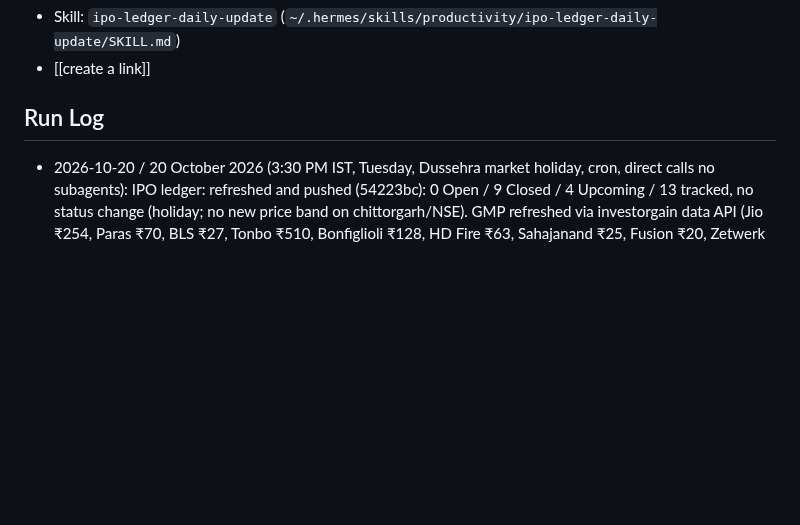
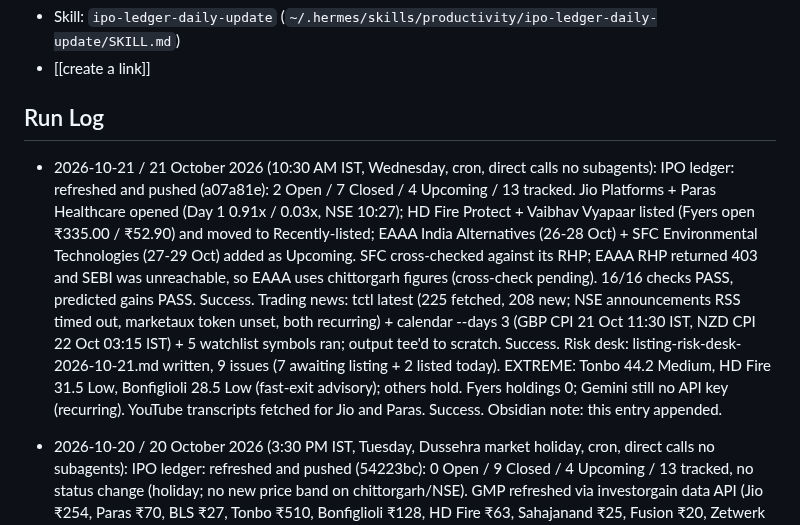
Before and after one commit to SushrutBhargava/India_ipo_summary_report, a Markdown page: IPO Ledger Task.md, the part around one of its changes. Drawn GitHub-style; blank space fills up the shorter version.

Commit message:
Task note: last-run line 21 Oct 2026 10:30 IST

```diff
--- a/IPO Ledger Task.md
+++ b/IPO Ledger Task.md
@@ -42,6 +42,10 @@ Recurring `TimeoutError: idle for >600s` on the news-briefing subagent step —
 - [[create a link]]
 
 ## Run Log
+- 2026-10-21 / 21 October 2026 (10:30 AM IST, Wednesday, cron, direct calls no subagents): IPO ledger: refreshed and pushed (a07a81e): 2 Open / 7 Closed / 4 Upcoming / 13 tracked. Jio Platforms + Paras Healthcare opened (Day 1 0.91x / 0.03x, NSE 10:27); HD Fire Protect + Vaibhav Vyapaar listed (Fyers open ₹335.00 / ₹52.90) and moved to Recently-listed; EAAA India Alternatives (26-28 Oct) + SFC Environmental Technologies (27-29 Oct) added as Upcoming. SFC cross-checked against its RHP; EAAA RHP returned 403 and SEBI was unreachable, so EAAA uses chittorgarh figures (cross-check pending). 16/16 checks PASS, predicted gains PASS. Success.
+  Trading news: tctl latest (225 fetched, 208 new; NSE announcements RSS timed out, marketaux token unset, both recurring) + calendar --days 3 (GBP CPI 21 Oct 11:30 IST, NZD CPI 22 Oct 03:15 IST) + 5 watchlist symbols ran; output tee'd to scratch. Success.
+  Risk desk: listing-risk-desk-2026-10-21.md written, 9 issues (7 awaiting listing + 2 listed today). EXTREME: Tonbo 44.2 Medium, HD Fire 31.5 Low, Bonfiglioli 28.5 Low (fast-exit advisory); others hold. Fyers holdings 0; Gemini still no API key (recurring). YouTube transcripts fetched for Jio and Paras. Success.
+  Obsidian note: this entry appended.
 - 2026-10-20 / 20 October 2026 (3:30 PM IST, Tuesday, Dussehra market holiday, cron, direct calls no subagents): IPO ledger: refreshed and pushed (54223bc): 0 Open / 9 Closed / 4 Upcoming / 13 tracked, no status change (holiday; no new price band on chittorgarh/NSE). GMP refreshed via investorgain data API (Jio ₹254, Paras ₹70, BLS ₹27, Tonbo ₹510, Bonfiglioli ₹128, HD Fire ₹63, Sahajanand ₹25, Fusion ₹20, Zetwerk ₹3, Vaibhav ₹3, Ravita ₹2); news snapshot re-fetched (spot $4,112.20 -0.68%, Brent $111.58 +2.77%, USD/INR 94.86, MCX daily rate unchanged on holiday); investorgain live table did not render in browser (API used instead); all 16 self-consistency checks and predicted-gains PASS 13/13.
   Trading news: tctl latest (225 fetched, 86 new; NSE announcements RSS timed out, marketaux token unset, both recurring) + calendar --days 3 (GBP CPI 21 Oct 11:30 IST, NZD CPI 22 Oct 03:15 IST) + 5 watchlist symbols ran; output tee'd to scratch. Success.
   Risk desk: listing-risk-desk-2026-10-20-afternoon.md written (EXTREME: Tonbo 44.2 Medium, HD Fire 31.8 Low, Bonfiglioli 28.7 Low, fast-exit advisory; others hold); Fyers holdings 0; Gemini still no API key (recurring); ET reports Tonbo 140x vs NSE 135.90x and EAAA India Alternatives IPO on 26 Oct (no price band yet), both noted.
```
Also changed, not shown: other parts of IPO Ledger Task.md (+1 -1 lines).
